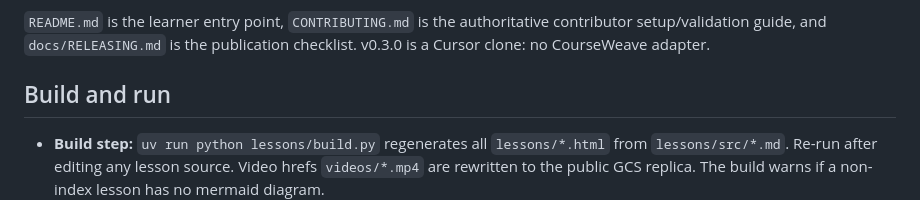
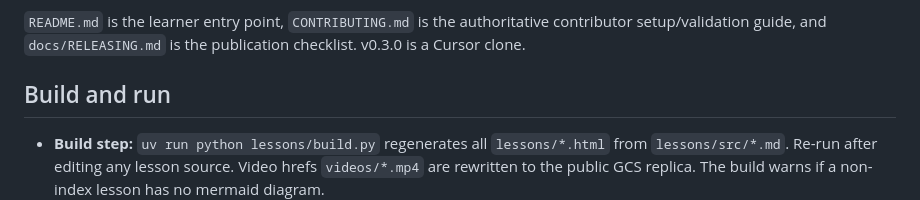
Before and after one commit to macayaven/agent-harness-path, a Markdown page: AGENTS.md, the part around the change. Rendered like a GitHub page.

Commit message:
Drop the leftover CourseWeave mention in the contributor layout notes.

```diff
--- a/AGENTS.md
+++ b/AGENTS.md
@@ -95,7 +95,7 @@ read offline; preview videos stream. The `SNN` / `sNN` filenames in `lessons/`,
 
 `README.md` is the learner entry point, `CONTRIBUTING.md` is the authoritative
 contributor setup/validation guide, and `docs/RELEASING.md` is the publication
-checklist. v0.3.0 is a Cursor clone: no CourseWeave adapter.
+checklist. v0.3.0 is a Cursor clone.
 
 ## Build and run
 
```
